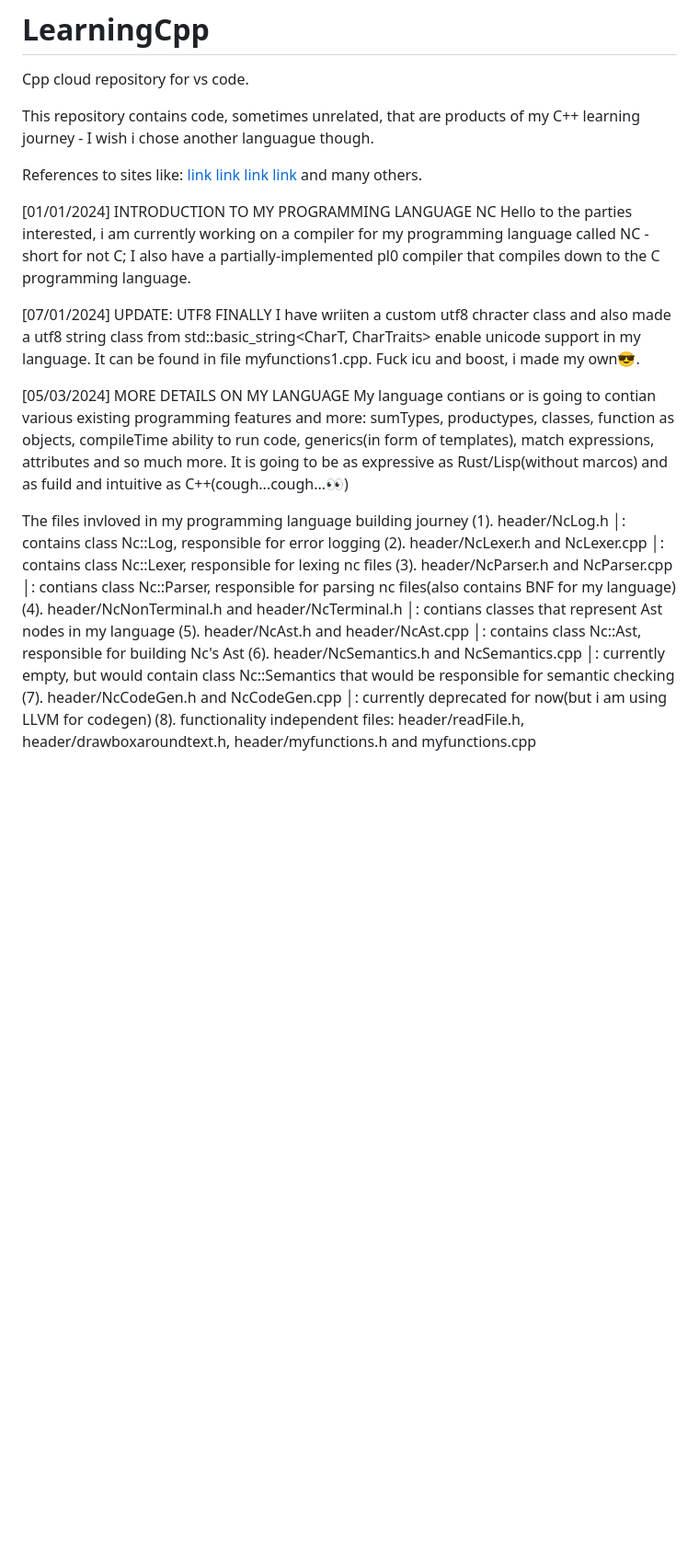
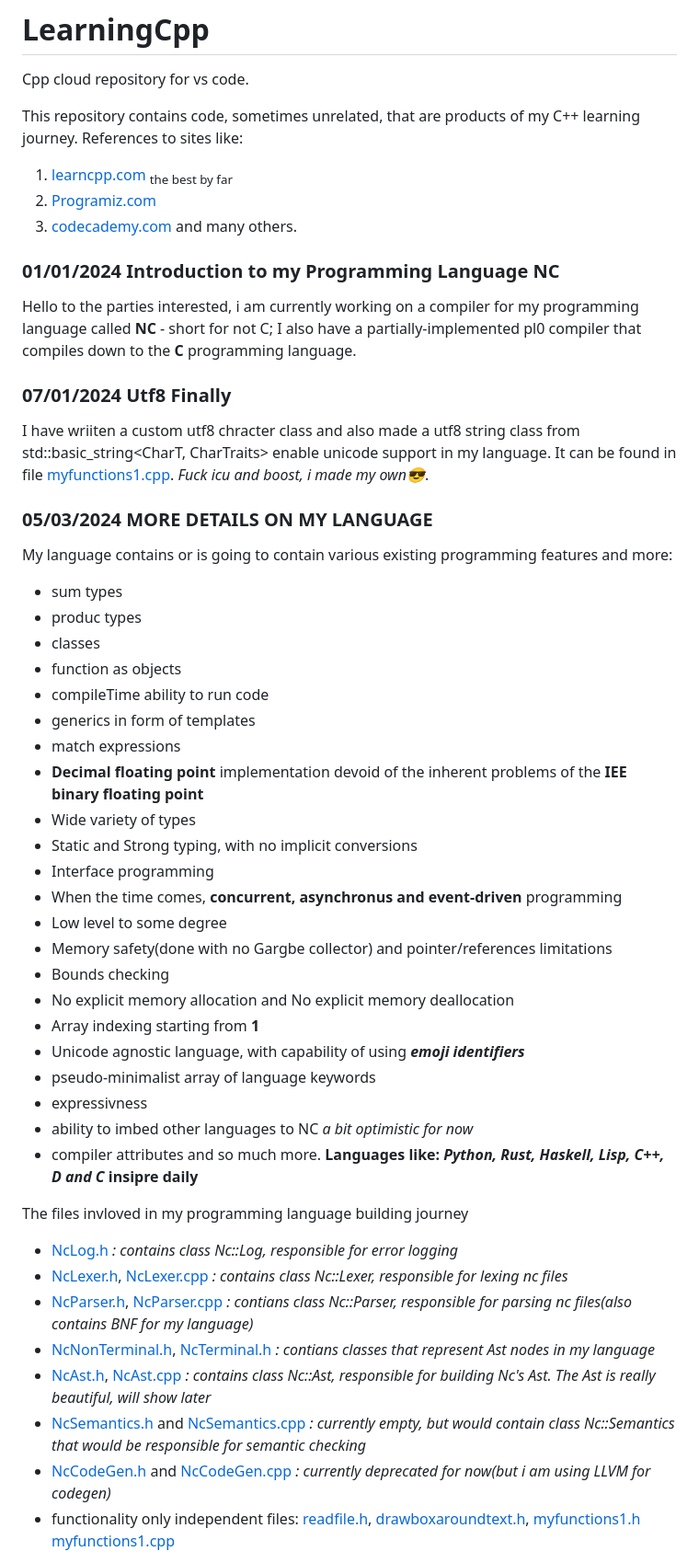
Before and after one commit to DanielEmeka2003/LearningCpp, a Markdown page: README.md, the part around the change printed below. Shown: that part at 92% size. Drawn GitHub-style; blank space fills up the shorter version.

Commit message:
blank(2): readme modification

```diff
--- a/README.md
+++ b/README.md
@@ -1,37 +1,55 @@
 # LearningCpp
 Cpp cloud repository for vs code.
 
-This repository contains code, sometimes unrelated, that are products of my C++ learning journey - I wish i chose another languague though.
-
+This repository contains code, sometimes unrelated, that are products of my C++ learning journey.
 References to sites like:
-[link](Programiz.com)
-[link](codecademy.com)
-[link](tutorialspoint.com)
-[link](learncpp.com)
+1. [learncpp.com](www.learncpp.com) <sub>the best by far<sub>
+2. [Programiz.com](www.Programiz.com)
+3. [codecademy.com](www.codecademy.com)
 and many others.
 
-[01/01/2024] INTRODUCTION TO MY PROGRAMMING LANGUAGE NC
- Hello to the parties interested, i am currently working on a compiler for my programming language called NC - short for not C;
- I also have a partially-implemented pl0 compiler that compiles down to the C programming language.
+### 01/01/2024 Introduction to my Programming Language NC
+Hello to the parties interested, i am currently working on a compiler for my programming language called **NC** - short for not C;
+I also have a partially-implemented pl0 compiler that compiles down to the **C** programming language.
 
-[07/01/2024] UPDATE: UTF8 FINALLY
- I have wriiten a custom utf8 chracter class and also made a utf8 string class from std::basic_string<CharT, CharTraits> enable unicode support in my language.
- It can be found in file myfunctions1.cpp. Fuck icu and boost, i made my own😎.
+### 07/01/2024 Utf8 Finally
+I have wriiten a custom utf8 chracter class and also made a utf8 string class from std::basic_string<CharT, CharTraits> enable unicode support in my language.
+It can be found in file [myfunctions1.cpp](myfunctions1.cpp). _Fuck icu and boost, i made my own😎_.
 
-[05/03/2024] MORE DETAILS ON MY LANGUAGE
- My language contians or is going to contian various existing programming features and more: sumTypes, productypes, classes, function as objects, compileTime    ability to run code, generics(in form of templates), match expressions, attributes and so much more.
- It is going to be as expressive as Rust/Lisp(without marcos) and as fuild and intuitive as C++(cough...cough...👀)
+### 05/03/2024 MORE DETAILS ON MY LANGUAGE
+My language contains or is going to contain various existing programming features and more:
+- sum types
+- produc types
+- classes
+- function as objects
+- compileTime ability to run code
+- generics in form of templates
+- match expressions
+- **Decimal floating point** implementation devoid of the inherent problems of the **IEE binary floating point**
+- Wide variety of types
+- Static and Strong typing, with no implicit conversions
+- Interface programming
+- When the time comes, **concurrent, asynchronus and event-driven** programming
+- Low level to some degree
+- Memory safety(done with no Gargbe collector) and pointer/references limitations
+- Bounds checking
+- No explicit memory allocation and No explicit memory deallocation
+- Array indexing starting from **1**
+- Unicode agnostic language, with capability of using ***emoji identifiers***
+- pseudo-minimalist array of language keywords
+- expressivness
+- ability to imbed other languages to NC *a bit optimistic for now*
+- compiler attributes and so much more.
+**Languages like: _Python, Rust, Haskell, Lisp, C++, D and C_ insipre daily**
 
- The files invloved in my programming language building journey
- (1). header/NcLog.h                                     │: contains class Nc::Log, responsible for error logging
- (2). header/NcLexer.h and NcLexer.cpp                   │: contains class Nc::Lexer, responsible for lexing nc files
- (3). header/NcParser.h and NcParser.cpp                 │: contians class Nc::Parser, responsible for parsing nc files(also contains BNF for my language)
- (4). header/NcNonTerminal.h and header/NcTerminal.h     │: contians classes that represent Ast nodes in my language
- (5). header/NcAst.h and header/NcAst.cpp                │: contains class Nc::Ast, responsible for building Nc's Ast
- (6). header/NcSemantics.h and NcSemantics.cpp           │: currently empty, but would contain class Nc::Semantics that would be responsible for semantic checking
- (7). header/NcCodeGen.h and NcCodeGen.cpp               │: currently deprecated for now(but i am using LLVM for codegen)
- (8). functionality independent files:
-        header/readFile.h,
-        header/drawboxaroundtext.h,
-        header/myfunctions.h and myfunctions.cpp
+The files invloved in my programming language building journey
++ [NcLog.h](header/NcLog.h) _: contains class Nc::Log, responsible for error logging_
++ [NcLexer.h](header/NcLexer.h), [NcLexer.cpp](NcLexer.cpp) _: contains class Nc::Lexer, responsible for lexing nc files_
++ [NcParser.h](header/NcParser.h), [NcParser.cpp](NcParser.cpp) _: contians class Nc::Parser, responsible for parsing nc files(also contains BNF for my language)_
++ [NcNonTerminal.h](header/NcNonTerminal.h), [NcTerminal.h](header/NcTerminal.h) _: contians classes that represent Ast nodes in my language_
++ [NcAst.h](header/NcAst.h), [NcAst.cpp](NcAst.cpp) _: contains class Nc::Ast, responsible for building Nc's Ast. The Ast is really beautiful, will show later_
++ [NcSemantics.h](header/NcSemantics.h) and [NcSemantics.cpp](NcSemantics.cpp) _: currently empty, but would contain class Nc::Semantics that would be responsible for semantic checking_
++ [NcCodeGen.h](header/NcCodeGen.h) and [NcCodeGen.cpp](NcCodeGen.cpp) _: currently deprecated for now(but i am using LLVM for codegen)_
++ functionality only independent files: [readfile.h](header/readfile.h), [drawboxaroundtext.h](header/drawboxaroundtext.h),
+[myfunctions1.h](header/myfunctions.h)  [myfunctions1.cpp](myfunctions1.cpp)
 
```
Also changed, not shown: other parts of README.md (+11 -7 lines).
